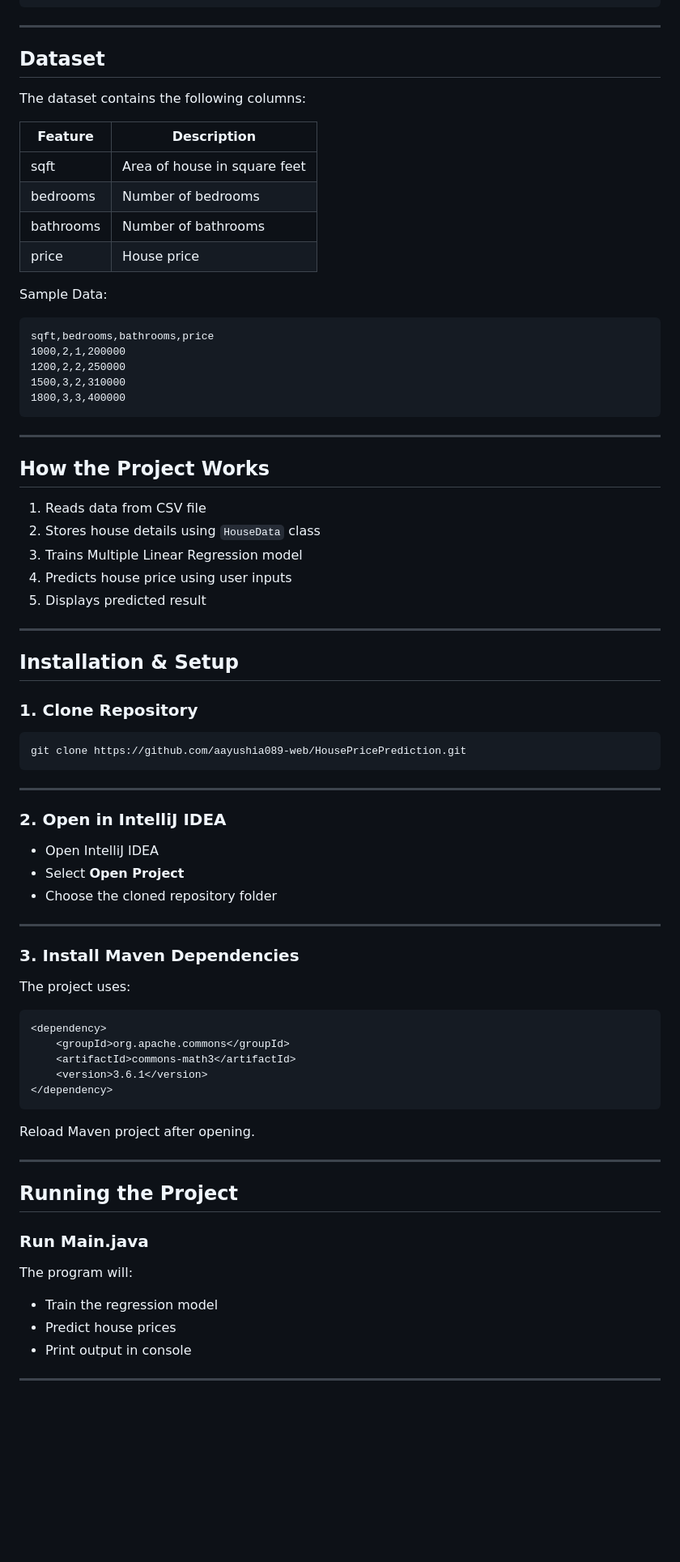
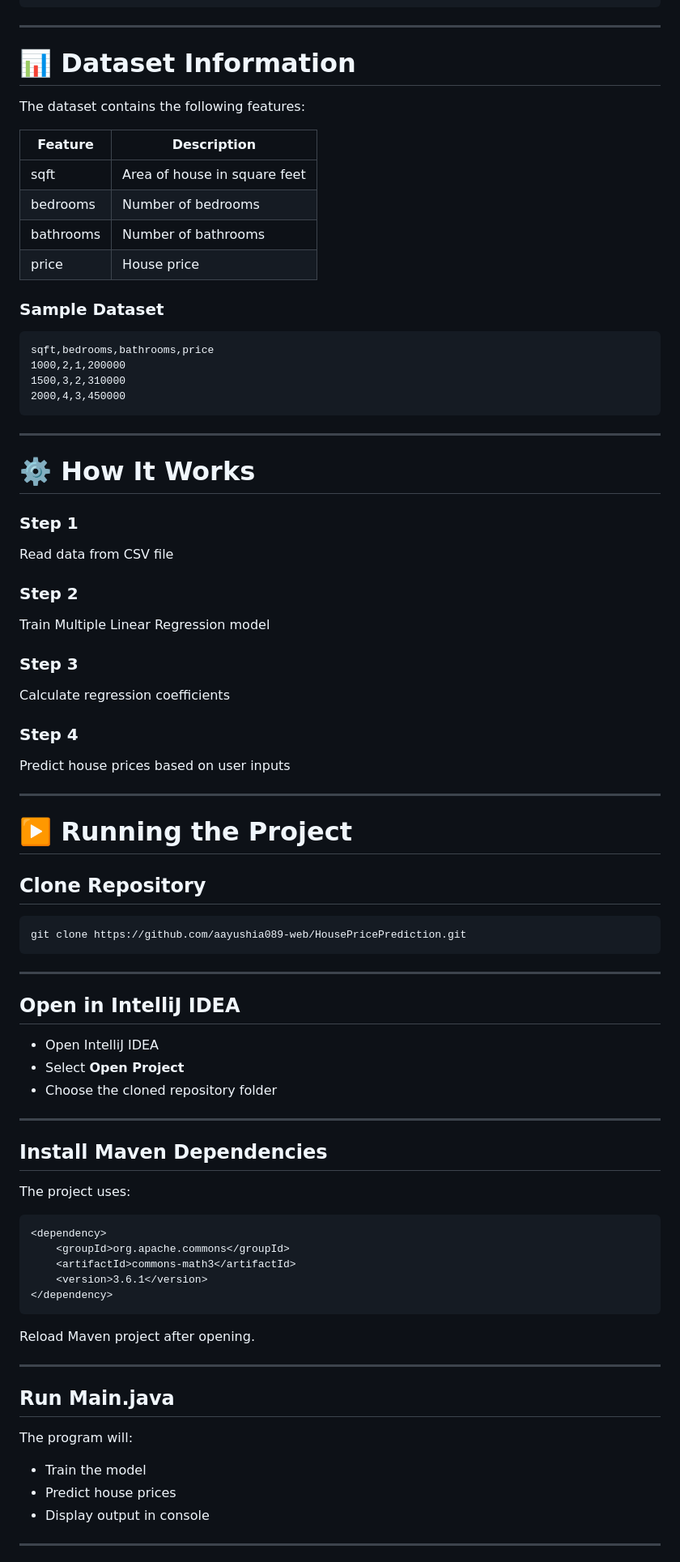
Before and after one commit to aayushia089-web/HousePricePrediction, a Markdown page: README.md, the part around one of its changes. Shown at 81% size. Drawn GitHub-style; blank space fills up the shorter version.

````diff
--- a/README.md
+++ b/README.md
@@ -49,9 +74,9 @@ HousePricePrediction
 
 ---
 
-## Dataset
+# 📊 Dataset Information
 
-The dataset contains the following columns:
+The dataset contains the following features:
 
 | Feature | Description |
 |---|---|
@@ -60,31 +85,36 @@ The dataset contains the following columns:
 | bathrooms | Number of bathrooms |
 | price | House price |
 
-Sample Data:
+### Sample Dataset
 
 ```csv
 sqft,bedrooms,bathrooms,price
 1000,2,1,200000
-1200,2,2,250000
 1500,3,2,310000
-1800,3,3,400000
+2000,4,3,450000
 ```
 
 ---
 
-## How the Project Works
+# ⚙️ How It Works
 
-1. Reads data from CSV file
-2. Stores house details using `HouseData` class
-3. Trains Multiple Linear Regression model
-4. Predicts house price using user inputs
-5. Displays predicted result
+### Step 1
+Read data from CSV file
+
+### Step 2
+Train Multiple Linear Regression model
+
+### Step 3
+Calculate regression coefficients
+
+### Step 4
+Predict house prices based on user inputs
 
 ---
 
-## Installation & Setup
+# ▶️ Running the Project
 
-### 1. Clone Repository
+## Clone Repository
 
 ```bash
 git clone https://github.com/aayushia089-web/HousePricePrediction.git
@@ -92,14 +122,15 @@ git clone https://github.com/aayushia089-web/HousePricePrediction.git
 
 ---
 
-### 2. Open in IntelliJ IDEA
+## Open in IntelliJ IDEA
+
 - Open IntelliJ IDEA
 - Select **Open Project**
 - Choose the cloned repository folder
 
 ---
 
-### 3. Install Maven Dependencies
+## Install Maven Dependencies
 
 The project uses:
 
@@ -115,14 +146,12 @@ Reload Maven project after opening.
 
 ---
 
-## Running the Project
-
-### Run Main.java
+## Run Main.java
 
 The program will:
-- Train the regression model
+- Train the model
 - Predict house prices
-- Print output in console
+- Display output in console
 
 ---
 
````
Also changed, not shown: other parts of README.md (+80 -41 lines).
